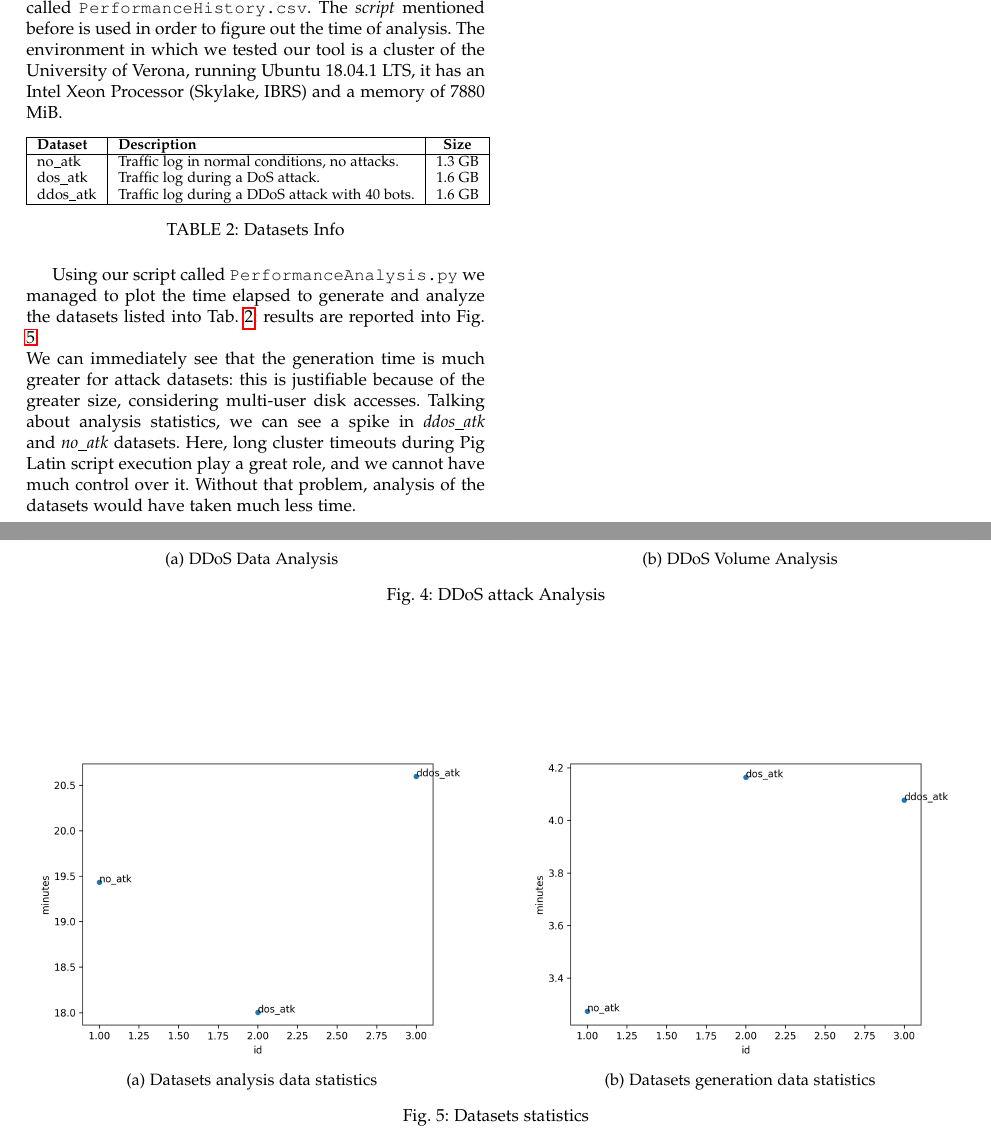
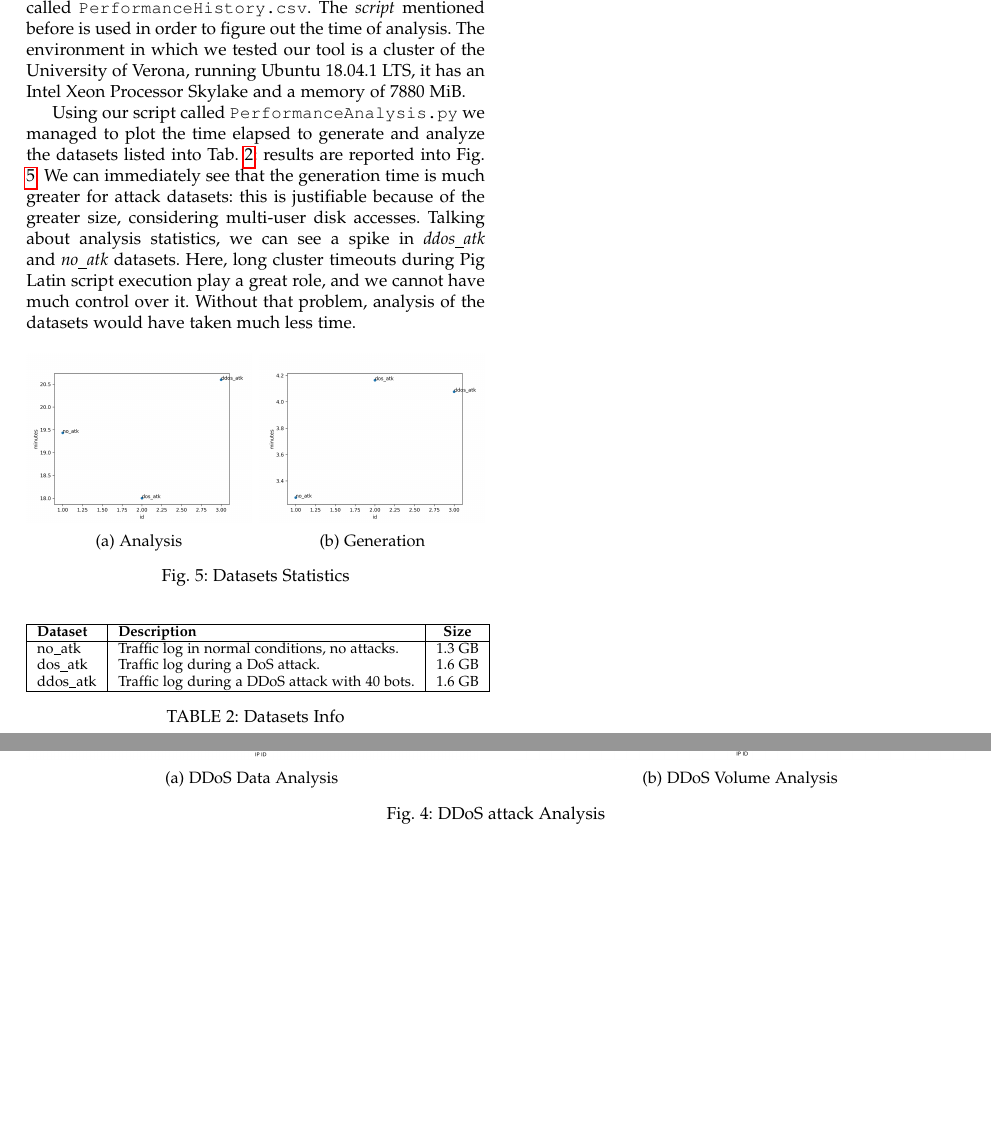
Before and after one commit to Andrea-Perazzoli/DDoS-Network-Flow-Forensics-Analyser-report, a LaTeX paper (DDoS Forencsis Analysis.tex, which reads sections/PerformanceAnalysis.tex): two parts of pages 4 and 5 of 5, joined at a grey line, cut so that both start at the same text, the shorter picture padded with empty space. Compiled offline with pdfLaTeX; a missing font is replaced by an installed copy or a similar font; a LaTeX package or settings file that is missing is left out.

Commit message:
Refactoring

```diff
--- a/sections/PerformanceAnalysis.tex
+++ b/sections/PerformanceAnalysis.tex
@@ -1,6 +1,26 @@
 \section{Performance Analysis}
 In our tool we have developer a \textit{script} which records timestamps and duration time of big data analysis in a \texttt{.csv} file, called \texttt{PerformanceHistory.csv}. The \textit{script} mentioned before is used in order to figure out the time of analysis.
-The environment in which we tested our tool is a cluster of the University of Verona, running Ubuntu 18.04.1 LTS, it has an Intel Xeon Processor (Skylake, IBRS) and a memory of 7880 MiB.
+The environment in which we tested our tool is a cluster of the University of Verona, running Ubuntu 18.04.1 LTS, it has an Intel Xeon Processor Skylake and a memory of 7880 MiB.
+
+Using our script called \texttt{PerformanceAnalysis.py} we managed to plot the time elapsed to generate and analyze the datasets listed into Tab. \ref{tab:dataset_info}: results are reported into Fig. \ref{fig:datasets_statistics}.
+We can immediately see that the generation time is much greater for attack datasets: this is justifiable because of the greater size, considering multi-user disk accesses.
+Talking about analysis statistics, we can see a spike in \textit{ddos\_atk} and \textit{no\_atk} datasets. Here, long cluster timeouts during Pig Latin script execution play a great role, and we cannot have much control over it. Without that problem, analysis of the datasets would have taken much less time.
+
+\begin{figure}[H]
+	\begin{subfigure}{0.24\textwidth}
+		\includegraphics[width=\textwidth]{imgs/analysis_stat.png}
+		\caption{Analysis}
+		\label{fig:analysis_stats}
+	\end{subfigure}
+	\hspace*{\fill} % separation between the subfigures
+	\begin{subfigure}{0.24\textwidth}
+		\includegraphics[width=\textwidth]{imgs/generation_stat.png}
+		\caption{Generation}
+		\label{fig:generation_stats}
+	\end{subfigure}
+	\caption{Datasets Statistics}
+	\label{fig:datasets_statistics}
+\end{figure}
 
 \begin{table}[h]
 \centering
@@ -14,23 +34,3 @@ ddos\_atk        & Traffic log during a DDoS attack with 40 bots. & 1.6 GB
 \caption{Datasets Info}
 \label{tab:dataset_info}
 \end{table}
-
-\begin{figure*}[h]
-	\begin{subfigure}{0.48\textwidth}
-		\includegraphics[width=\textwidth]{imgs/analysis_stat.png}
-		\caption{Datasets analysis data statistics}
-		\label{fig:analysis_stats}
-	\end{subfigure}
-	\hspace*{\fill} % separation between the subfigures
-	\begin{subfigure}{0.48\textwidth}
-		\includegraphics[width=\textwidth]{imgs/generation_stat.png}
-		\caption{Datasets generation data statistics}
-		\label{fig:generation_stats}
-	\end{subfigure}
-	\caption{Datasets statistics}
-	\label{fig:datasets_statistics}
-\end{figure*}
-
-Using our script called \texttt{PerformanceAnalysis.py} we managed to plot the time elapsed to generate and analyze the datasets listed into Tab. \ref{tab:dataset_info}: results are reported into Fig. \ref{fig:datasets_statistics}. \\
-We can immediately see that the generation time is much greater for attack datasets: this is justifiable because of the greater size, considering multi-user disk accesses.
-Talking about analysis statistics, we can see a spike in \textit{ddos\_atk} and \textit{no\_atk} datasets. Here, long cluster timeouts during Pig Latin script execution play a great role, and we cannot have much control over it. Without that problem, analysis of the datasets would have taken much less time.
```
